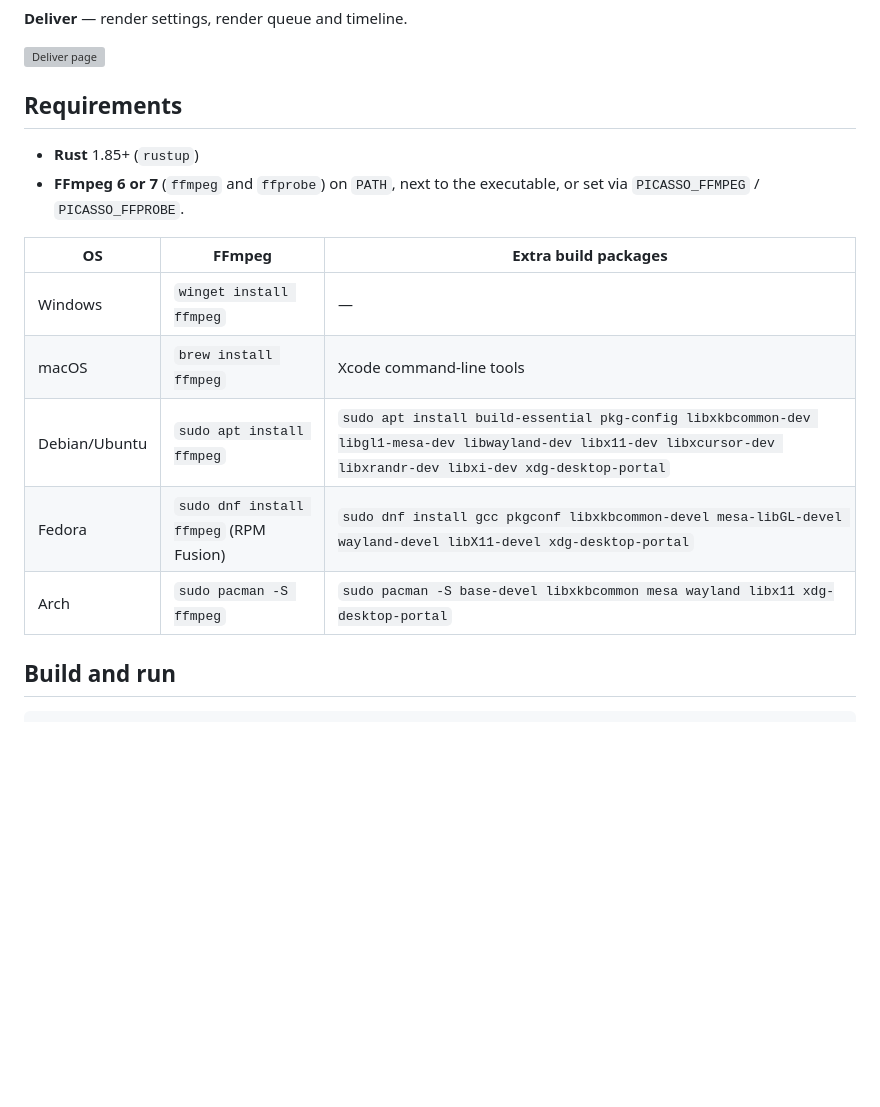
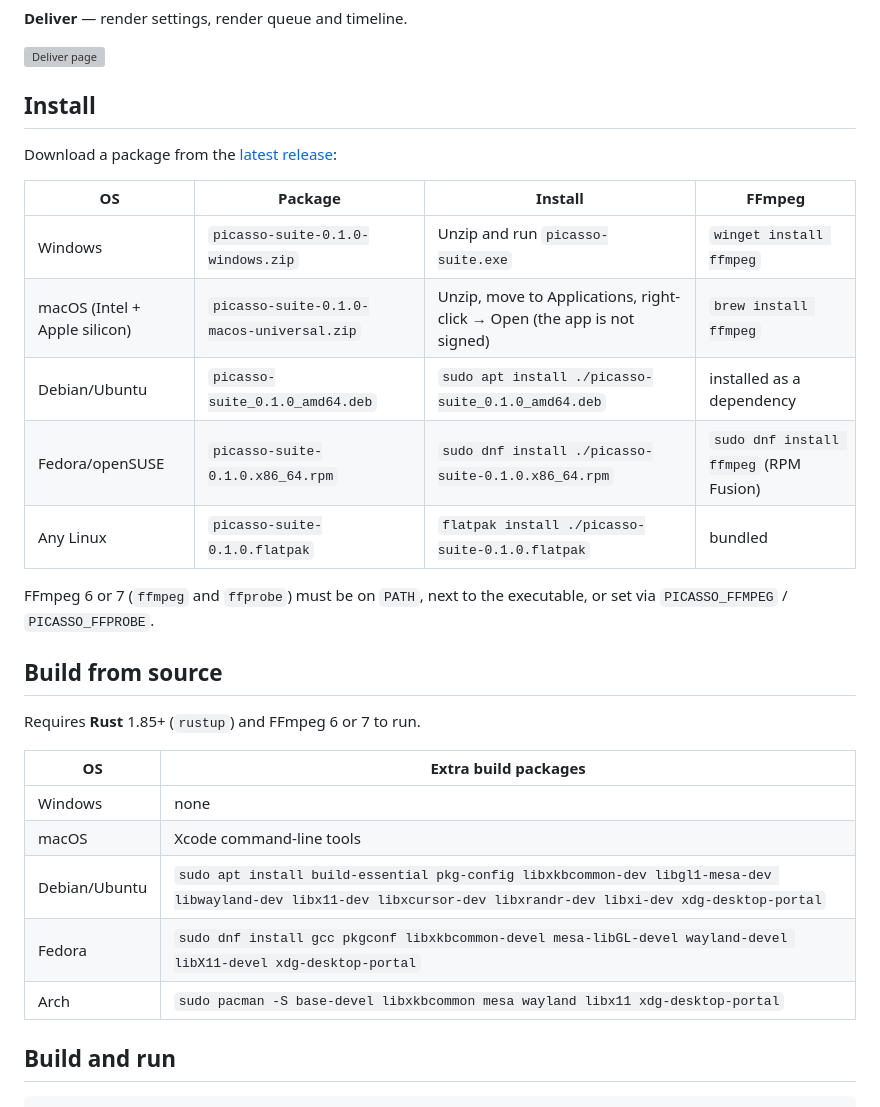
Before and after one commit to GMNEdits/Picasso-Suite, a Markdown page: README.md, the part around the change. Drawn GitHub-style; blank space fills up the shorter version; grey boxes are pictures that could not be loaded.

Commit message:
README: add install table per OS, split build requirements
Co-Authored-By: Claude Sonnet 5.5 <noreply@anthropic.com>

```diff
--- a/README.md
+++ b/README.md
@@ -37,19 +37,32 @@ A cross-platform video editor written in Rust — Windows, Linux and macOS.
 
 ![Deliver page](docs/screenshots/deliver.webp)
 
-## Requirements
+## Install
 
-- **Rust** 1.85+ (`rustup`)
-- **FFmpeg 6 or 7** (`ffmpeg` and `ffprobe`) on `PATH`, next to the executable, or set via
-  `PICASSO_FFMPEG` / `PICASSO_FFPROBE`.
+Download a package from the [latest release](https://github.com/fabox-os/Picasso-Suite/releases/latest):
 
-| OS | FFmpeg | Extra build packages |
-|---|---|---|
-| Windows | `winget install ffmpeg` | — |
-| macOS | `brew install ffmpeg` | Xcode command-line tools |
-| Debian/Ubuntu | `sudo apt install ffmpeg` | `sudo apt install build-essential pkg-config libxkbcommon-dev libgl1-mesa-dev libwayland-dev libx11-dev libxcursor-dev libxrandr-dev libxi-dev xdg-desktop-portal` |
-| Fedora | `sudo dnf install ffmpeg` (RPM Fusion) | `sudo dnf install gcc pkgconf libxkbcommon-devel mesa-libGL-devel wayland-devel libX11-devel xdg-desktop-portal` |
-| Arch | `sudo pacman -S ffmpeg` | `sudo pacman -S base-devel libxkbcommon mesa wayland libx11 xdg-desktop-portal` |
+| OS | Package | Install | FFmpeg |
+|---|---|---|---|
+| Windows | `picasso-suite-0.1.0-windows.zip` | Unzip and run `picasso-suite.exe` | `winget install ffmpeg` |
+| macOS (Intel + Apple silicon) | `picasso-suite-0.1.0-macos-universal.zip` | Unzip, move to Applications, right-click → Open (the app is not signed) | `brew install ffmpeg` |
+| Debian/Ubuntu | `picasso-suite_0.1.0_amd64.deb` | `sudo apt install ./picasso-suite_0.1.0_amd64.deb` | installed as a dependency |
+| Fedora/openSUSE | `picasso-suite-0.1.0.x86_64.rpm` | `sudo dnf install ./picasso-suite-0.1.0.x86_64.rpm` | `sudo dnf install ffmpeg` (RPM Fusion) |
+| Any Linux | `picasso-suite-0.1.0.flatpak` | `flatpak install ./picasso-suite-0.1.0.flatpak` | bundled |
+
+FFmpeg 6 or 7 (`ffmpeg` and `ffprobe`) must be on `PATH`, next to the executable, or set via
+`PICASSO_FFMPEG` / `PICASSO_FFPROBE`.
+
+## Build from source
+
+Requires **Rust** 1.85+ (`rustup`) and FFmpeg 6 or 7 to run.
+
+| OS | Extra build packages |
+|---|---|
+| Windows | none |
+| macOS | Xcode command-line tools |
+| Debian/Ubuntu | `sudo apt install build-essential pkg-config libxkbcommon-dev libgl1-mesa-dev libwayland-dev libx11-dev libxcursor-dev libxrandr-dev libxi-dev xdg-desktop-portal` |
+| Fedora | `sudo dnf install gcc pkgconf libxkbcommon-devel mesa-libGL-devel wayland-devel libX11-devel xdg-desktop-portal` |
+| Arch | `sudo pacman -S base-devel libxkbcommon mesa wayland libx11 xdg-desktop-portal` |
 
 ## Build and run
 
```
